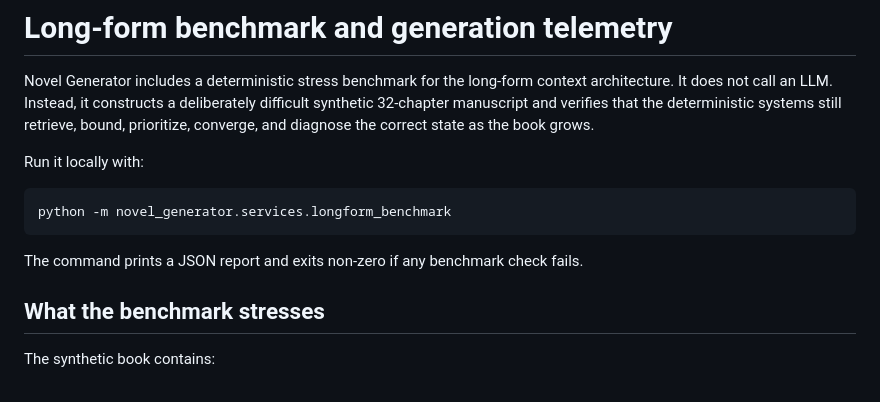
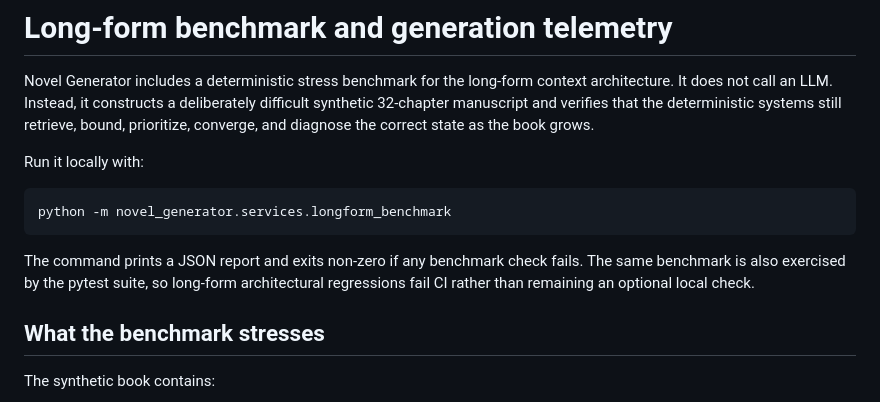
Before and after one commit to ProhibitedTV/Novel-Generator, a Markdown page: docs/longform-benchmark.md, the part around the change. Rendered like a GitHub page.

Commit message:
Note architecture benchmark is CI-covered

````diff
--- a/docs/longform-benchmark.md
+++ b/docs/longform-benchmark.md
@@ -8,7 +8,7 @@ Run it locally with:
 python -m novel_generator.services.longform_benchmark
 ```
 
-The command prints a JSON report and exits non-zero if any benchmark check fails.
+The command prints a JSON report and exits non-zero if any benchmark check fails. The same benchmark is also exercised by the pytest suite, so long-form architectural regressions fail CI rather than remaining an optional local check.
 
 ## What the benchmark stresses
 
````
